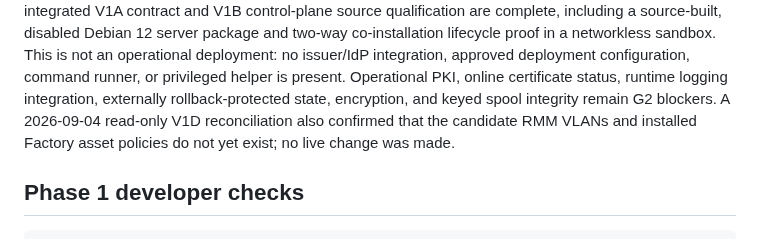
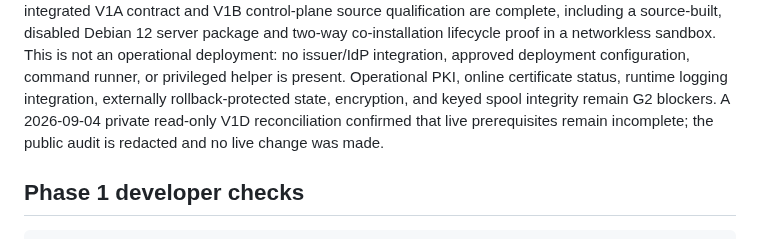
Before and after one commit to Beowxlf/northgate-rmm, a Markdown page: README.md, the part around the change. GitHub-like rendering.

Commit message:
Keep public V1D audit fully redacted

```diff
--- a/README.md
+++ b/README.md
@@ -108,9 +108,9 @@ deployment: no issuer/IdP integration, approved deployment configuration,
 command runner, or privileged helper is present.
 Operational PKI, online certificate status, runtime logging integration,
 externally rollback-protected state, encryption, and keyed spool integrity
-remain G2 blockers. A 2026-09-04 read-only V1D reconciliation also confirmed
-that the candidate RMM VLANs and installed Factory asset policies do not yet
-exist; no live change was made.
+remain G2 blockers. A 2026-09-04 private read-only V1D reconciliation confirmed
+that live prerequisites remain incomplete; the public audit is redacted and no
+live change was made.
 
 ## Phase 1 developer checks
 
```
Also changed, not shown: docs/audits/V1D_LIVE_READINESS_AUDIT_2026-09-04.md (+31 -43 lines), docs/change-plans/NORTHGATE_RMM_VM_AND_NETWORK_PACKET_2026-08-30.md (+9 -10 lines).
